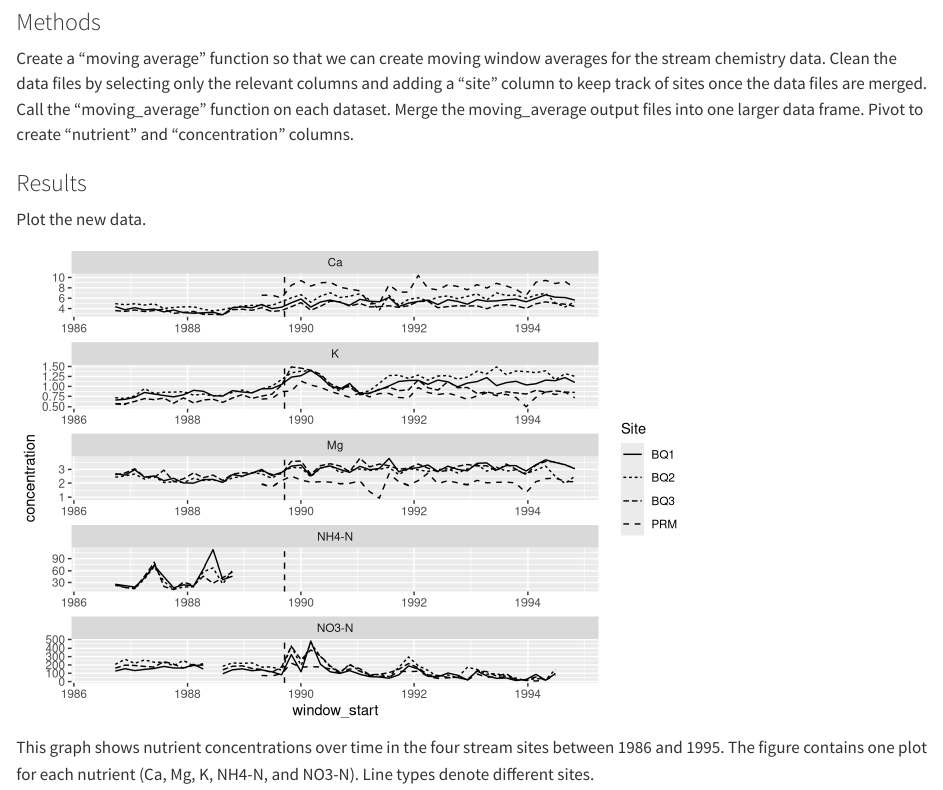
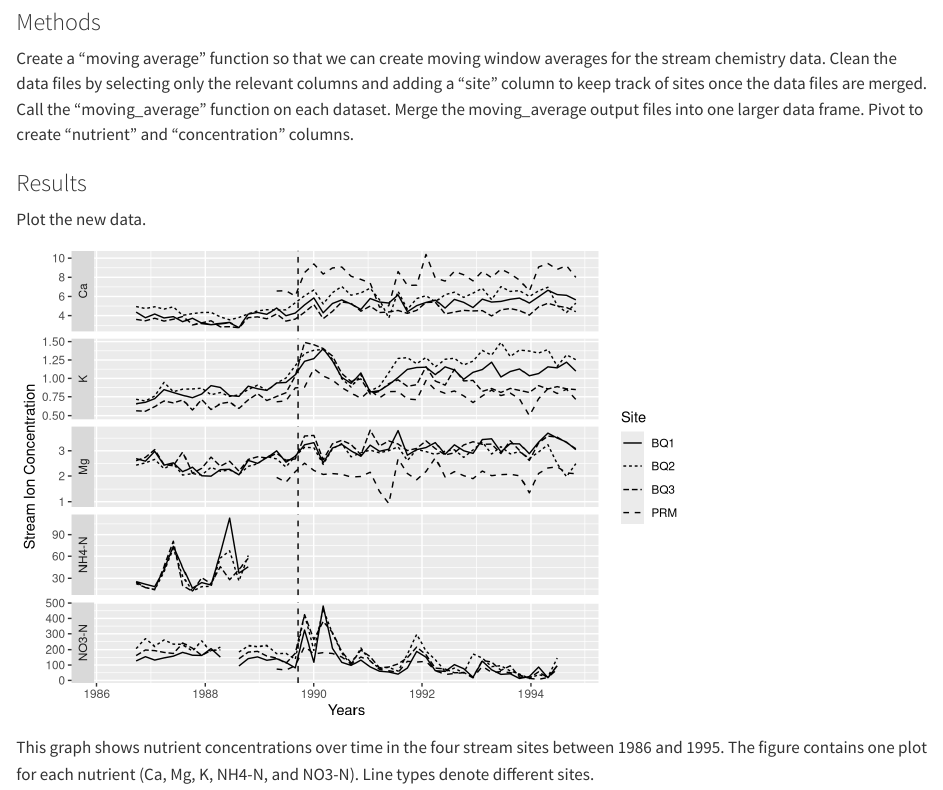
Before and after one commit to olivrwitt/ow214final, a Quarto document (paper/paper.qmd): the page in a window 1100 px wide, from 230 px down. Rendered offline with R 4.5, knitr and Pandoc in place of Quarto, with nearby package versions.

Commit message:
perfecting plot

````diff
--- a/paper/paper.qmd
+++ b/paper/paper.qmd
@@ -27,12 +27,13 @@ ggplot(
   )
 ) +
   geom_line() +
-  facet_wrap(
+  facet_grid(
     vars(nutrient),
-    scales = "free",
-    ncol = 1
+    scales = "free_y",
+    switch = "y"
   ) +
-  geom_vline(xintercept = ymd("1989-09-17"), linetype = "dashed")
+  geom_vline(xintercept = ymd("1989-09-17"), linetype = "dashed") +
+  labs(x = "Years", y = "Stream Ion Concentration")
 ```
 
 This graph shows nutrient concentrations over time in the four stream sites between 1986 and 1995.  The figure contains one plot for each nutrient (Ca, Mg, K, NH4-N, and NO3-N).  Line types denote different sites.
````
Also changed, not shown: 1 other file.
